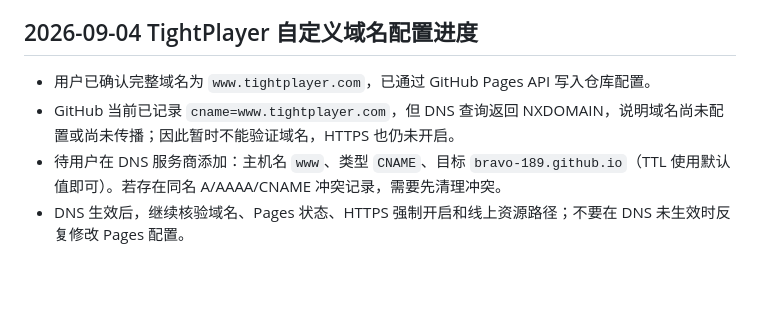
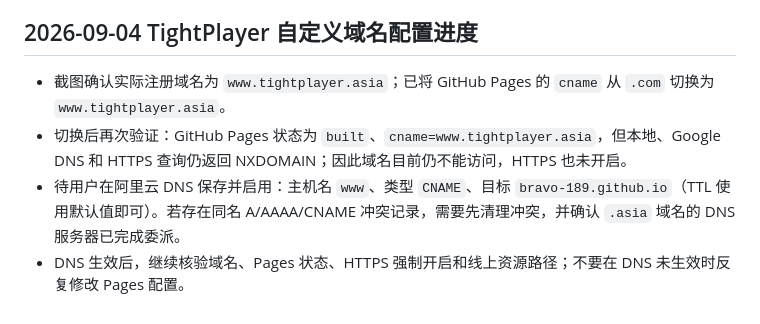
Before and after one commit to bravo-189/StockTest, a Markdown page: PROJECT_PROGRESS.md, the part around the change. GitHub-like rendering; blank space fills up the shorter version.

Commit message:
docs: record tightplayer asia pages verification

```diff
--- a/PROJECT_PROGRESS.md
+++ b/PROJECT_PROGRESS.md
@@ -824,7 +824,7 @@
 
 ## 2026-09-04 TightPlayer 自定义域名配置进度
 
-- 用户已确认完整域名为 `www.tightplayer.com`，已通过 GitHub Pages API 写入仓库配置。
-- GitHub 当前已记录 `cname=www.tightplayer.com`，但 DNS 查询返回 NXDOMAIN，说明域名尚未配置或尚未传播；因此暂时不能验证域名，HTTPS 也仍未开启。
-- 待用户在 DNS 服务商添加：主机名 `www`、类型 `CNAME`、目标 `bravo-189.github.io`（TTL 使用默认值即可）。若存在同名 A/AAAA/CNAME 冲突记录，需要先清理冲突。
+- 截图确认实际注册域名为 `www.tightplayer.asia`；已将 GitHub Pages 的 `cname` 从 `.com` 切换为 `www.tightplayer.asia`。
+- 切换后再次验证：GitHub Pages 状态为 `built`、`cname=www.tightplayer.asia`，但本地、Google DNS 和 HTTPS 查询仍返回 NXDOMAIN；因此域名目前仍不能访问，HTTPS 也未开启。
+- 待用户在阿里云 DNS 保存并启用：主机名 `www`、类型 `CNAME`、目标 `bravo-189.github.io`（TTL 使用默认值即可）。若存在同名 A/AAAA/CNAME 冲突记录，需要先清理冲突，并确认 `.asia` 域名的 DNS 服务器已完成委派。
 - DNS 生效后，继续核验域名、Pages 状态、HTTPS 强制开启和线上资源路径；不要在 DNS 未生效时反复修改 Pages 配置。
```
Also changed, not shown: PROJECT_HANDOFF.md (+2 -2 lines).
